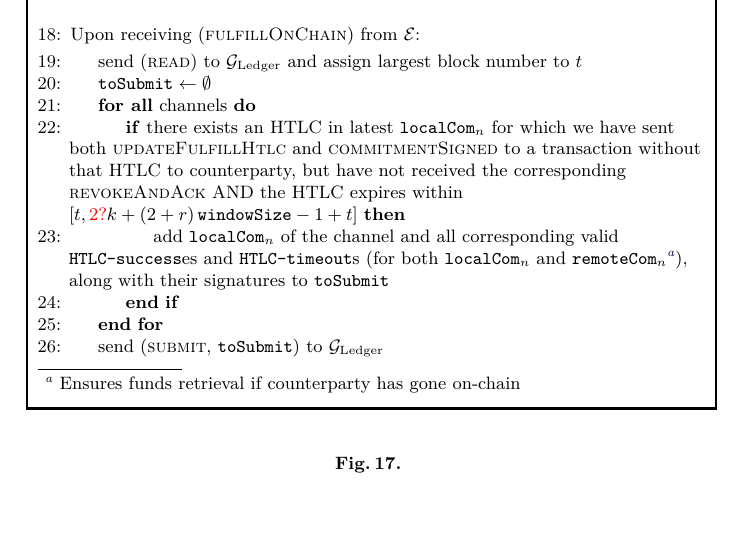
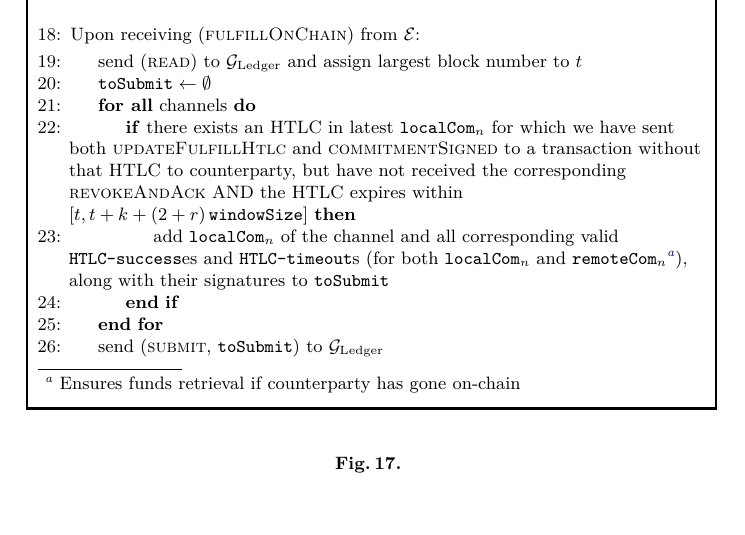
Before and after one commit to OrfeasLitos/PaymentChannels, a LaTeX paper (src/paymentChannels.tex, which reads src/protocol.tex): part of page 18 of 52, cut so that both start at the same text. Compiled offline with pdfLaTeX.

Commit message:
Fix trigger of "submit" on "fulfillOnChain"

```diff
--- a/src/protocol.tex
+++ b/src/protocol.tex
@@ -872,8 +872,8 @@
             we have sent both \textsc{updateFulfillHtlc} and
             \textsc{commitmentSigned} to a transaction without that HTLC to
             counterparty, but have not received the corresponding
-            \textsc{revokeAndAck} AND the HTLC expires within $\left[t,
-            \TODO{2?}k + \tochain{} - 1 + t\right]$}
+            \textsc{revokeAndAck} AND the HTLC expires within $\left[t, t + k +
+            \tochain{}\right]$}
               \State add $\mathtt{localCom}_n$ of the channel and all
               corresponding valid \texttt{HTLC-success}es and
               \texttt{HTLC-timeout}s (for both $\mathtt{localCom}_n$ and
```
